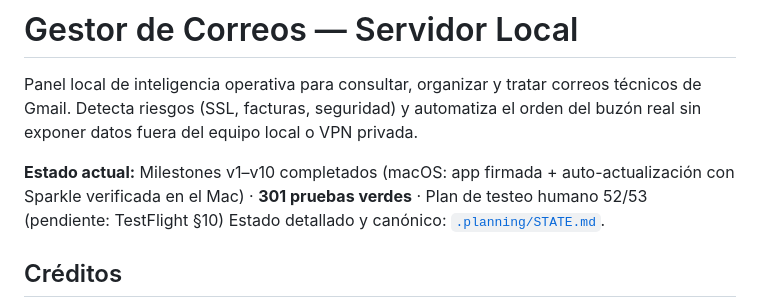
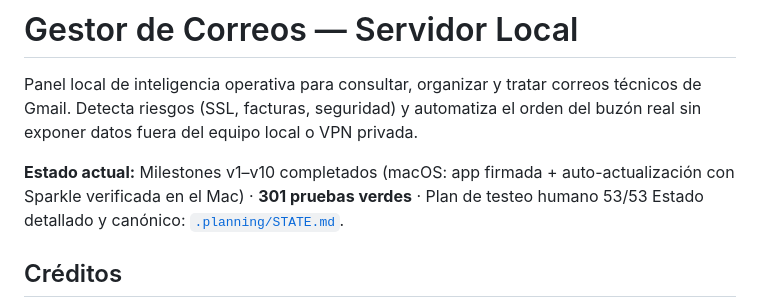
Before and after one commit to edfrutos/gestor-correos-gmail, a Markdown page: README.md, the part around the change. Rendered like a GitHub page.

Commit message:
docs: TestFlight verificado con la build 2 de v1.4.0 (§10 completo, 53/53)
Co-Authored-By: Claude Opus 5.5 <noreply@anthropic.com>

```diff
--- a/README.md
+++ b/README.md
@@ -2,7 +2,7 @@
 
 Panel local de inteligencia operativa para consultar, organizar y tratar correos técnicos de Gmail. Detecta riesgos (SSL, facturas, seguridad) y automatiza el orden del buzón real sin exponer datos fuera del equipo local o VPN privada.
 
-**Estado actual:** Milestones v1–v10 completados (macOS: app firmada + auto-actualización con Sparkle verificada en el Mac) · **301 pruebas verdes** · Plan de testeo humano 52/53 (pendiente: TestFlight §10)
+**Estado actual:** Milestones v1–v10 completados (macOS: app firmada + auto-actualización con Sparkle verificada en el Mac) · **301 pruebas verdes** · Plan de testeo humano 53/53
 Estado detallado y canónico: [`.planning/STATE.md`](.planning/STATE.md).
 
 ## Créditos
```
Also changed, not shown: .planning/STATE.md (+4 -0 lines), TESTING_HUMANO.md (+6 -1 lines).
